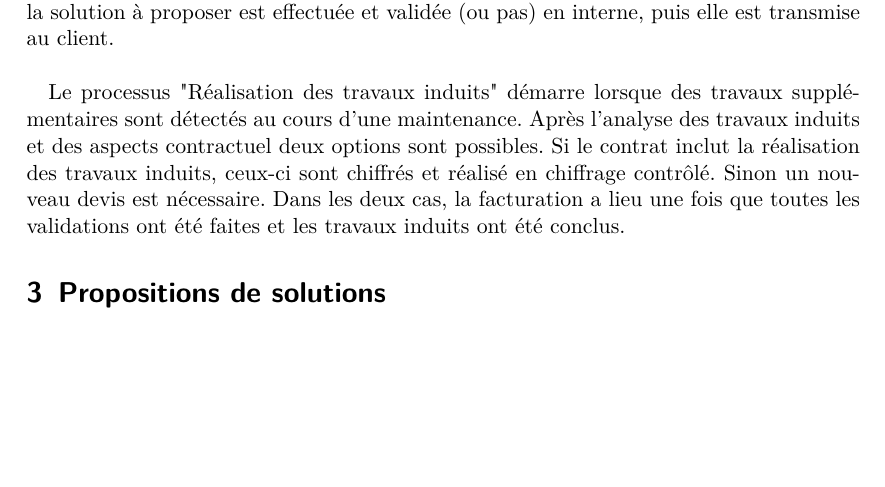
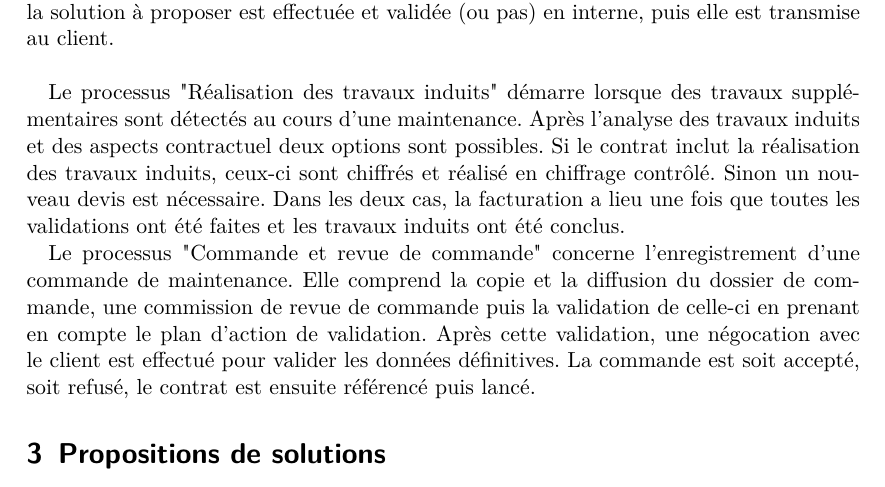
Before and after one commit to c3dric373/pld-sie, a LaTeX document (rapport-synthese.tex): part of page 3 of 3, cut so that both start at the same text, the shorter picture padded with empty space. Compiled offline with pdfLaTeX.

Commit message:
description commande et revue de commande.

```diff
--- a/rapport-synthese.tex
+++ b/rapport-synthese.tex
@@ -95,6 +95,9 @@ Le premier sous processus "Offre et revue d'offre" concerne l'analyse de l'offre
 
 Le processus "Réalisation des travaux induits" démarre lorsque des travaux supplémentaires sont détectés au cours d'une maintenance. Après l'analyse des travaux induits et des aspects contractuel deux options sont possibles. Si le contrat inclut la réalisation des travaux induits, ceux-ci sont chiffrés et réalisé en chiffrage contrôlé. Sinon un nouveau devis est nécessaire. Dans les deux cas, la facturation a lieu une fois que toutes les validations ont été faites et les travaux induits ont été conclus.
 
+Le processus "Commande et revue de commande" concerne l'enregistrement d'une commande de maintenance. Elle comprend la copie et la diffusion du dossier de commande, une commission de revue de commande puis la validation de celle-ci en prenant en compte le plan d'action de validation. Après cette validation, une négocation avec le client est effectué pour valider les données définitives. La commande est soit accepté, soit refusé, le contrat est ensuite référencé puis lancé.
+
+
 
 \section{Propositions de solutions}
 \end{document}
```
